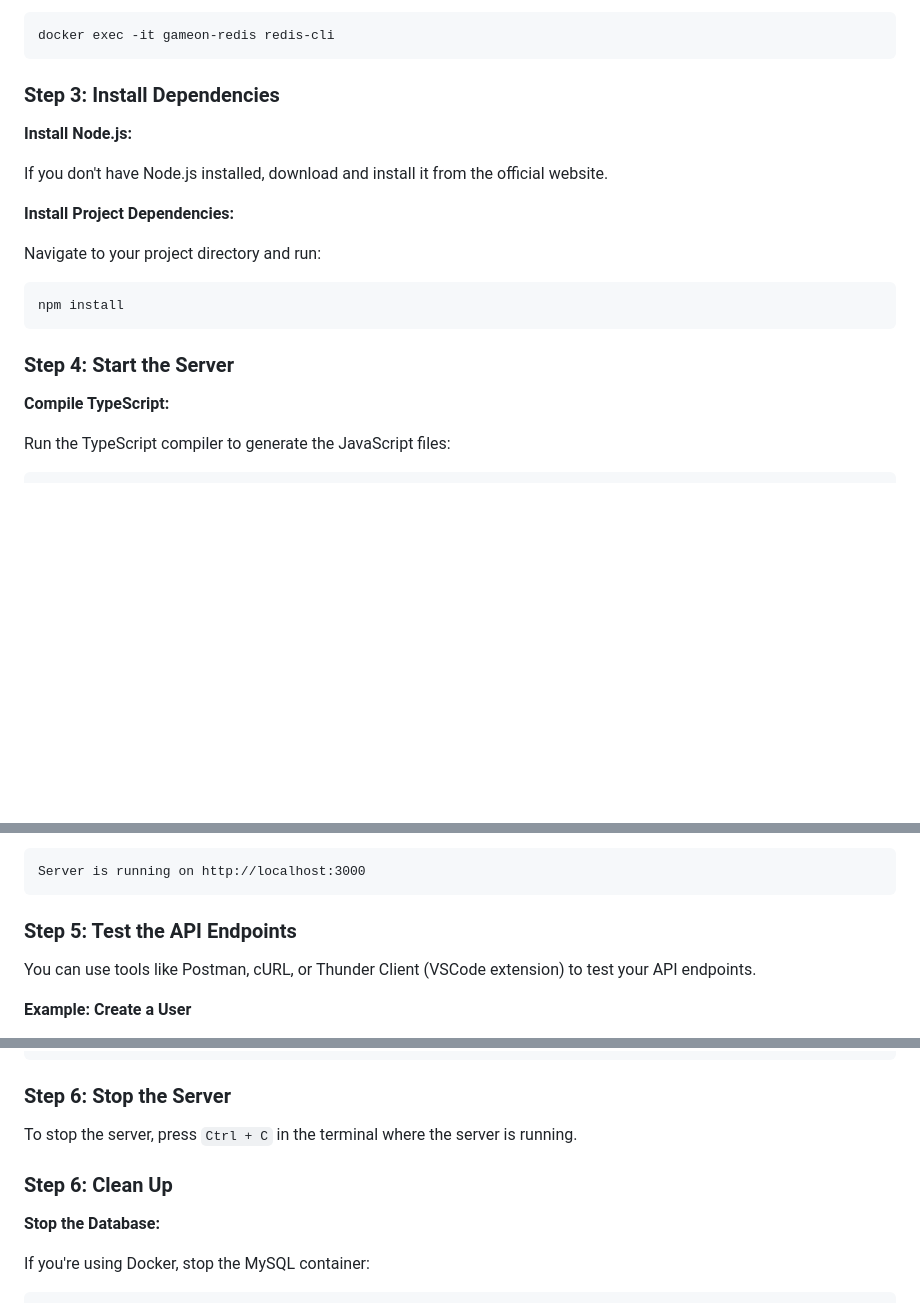
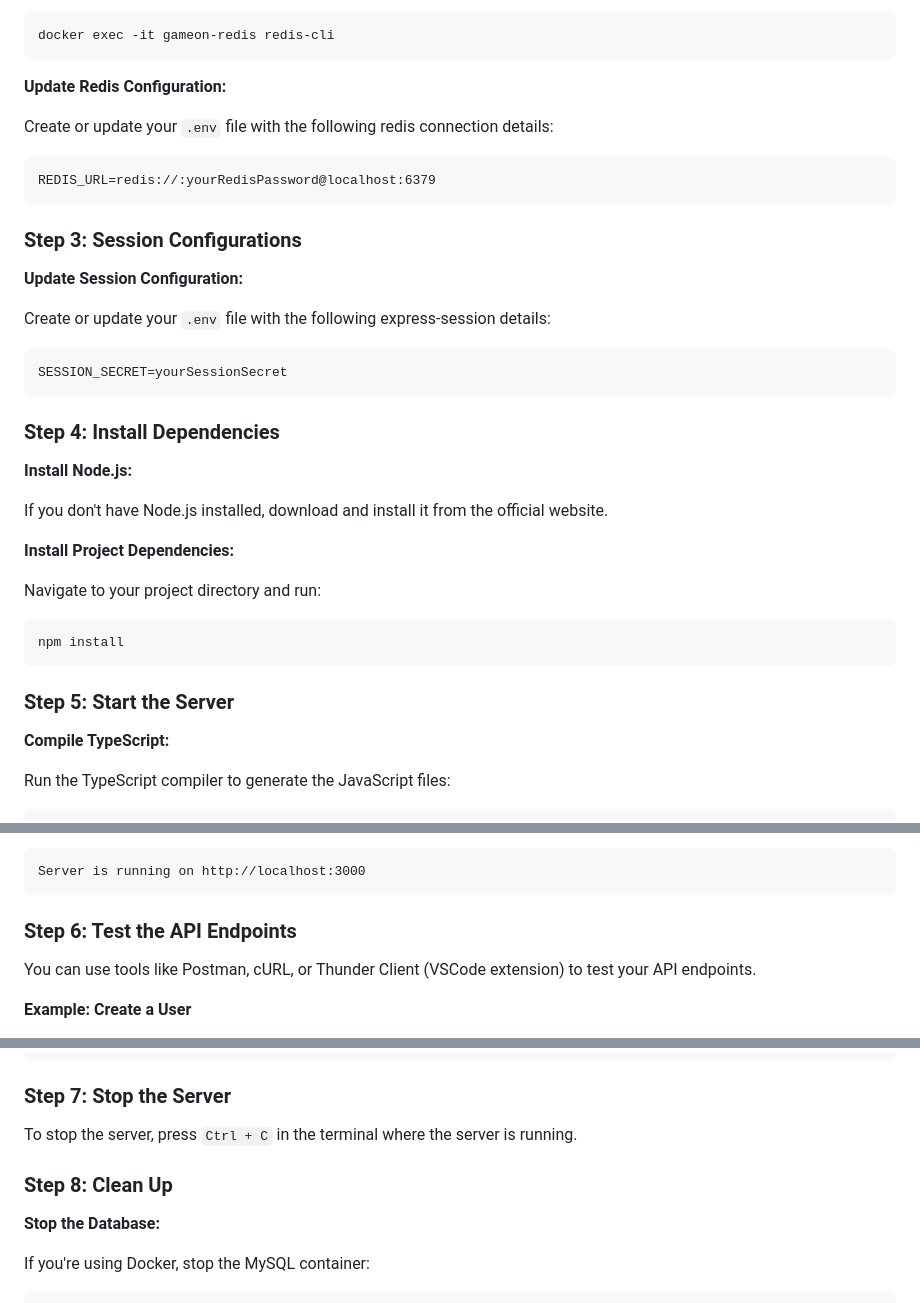
Before and after one commit to SanHalacoglu/GameOn, a Markdown page: backend/README.md, 3 parts joined by grey strips. GitHub-like rendering; blank space fills up the shorter version.

````diff
--- a/backend/README.md
+++ b/backend/README.md
@@ -66,7 +66,25 @@ docker run --name gameon-redis -p 6379:6379 -d redis redis-server --requirepass
 docker exec -it gameon-redis redis-cli
 ```
 
-### Step 3: Install Dependencies
+**Update Redis Configuration:**
+
+Create or update your `.env` file with the following redis connection details:
+
+```
+REDIS_URL=redis://:yourRedisPassword@localhost:6379
+```
+
+### Step 3: Session Configurations
+
+**Update Session Configuration:**
+
+Create or update your `.env` file with the following express-session details:
+
+```
+SESSION_SECRET=yourSessionSecret
+```
+
+### Step 4: Install Dependencies
 
 **Install Node.js:**
 
@@ -79,7 +97,7 @@ Navigate to your project directory and run:
 npm install
 ```
 
-### Step 4: Start the Server
+### Step 5: Start the Server
 
 **Compile TypeScript:**
 
@@ -109,7 +127,7 @@ The server should start and log a message like:
 Server is running on http://localhost:3000
 ```
 
-### Step 5: Test the API Endpoints
+### Step 6: Test the API Endpoints
 
 You can use tools like Postman, cURL, or Thunder Client (VSCode extension) to test your API endpoints.
 
@@ -223,11 +241,11 @@ You can use tools like Postman, cURL, or Thunder Client (VSCode extension) to te
 }
 ```
 
-### Step 6: Stop the Server
+### Step 7: Stop the Server
 
 To stop the server, press `Ctrl + C` in the terminal where the server is running.
 
-### Step 6: Clean Up
+### Step 8: Clean Up
 
 **Stop the Database:**
 
````
